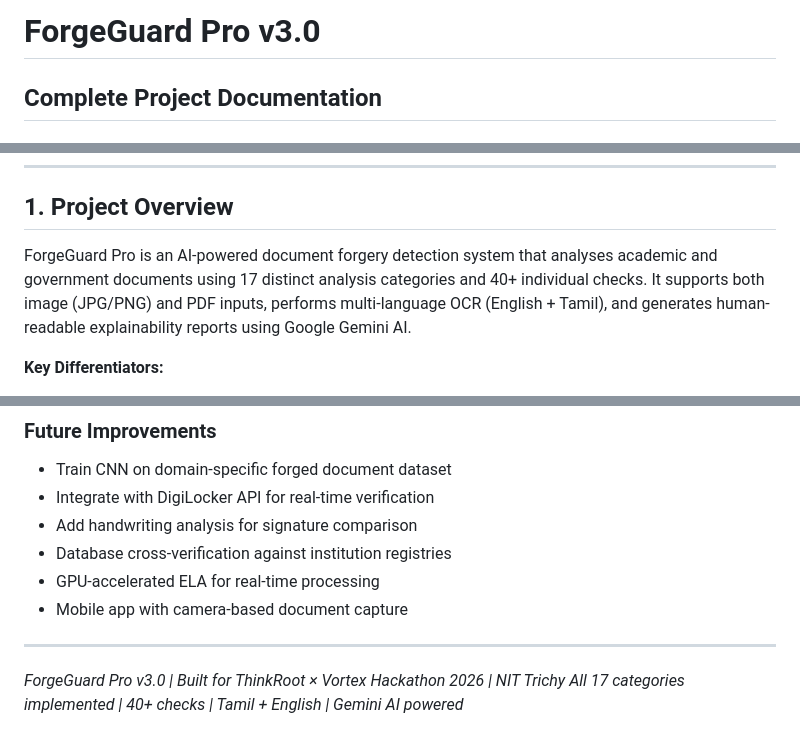
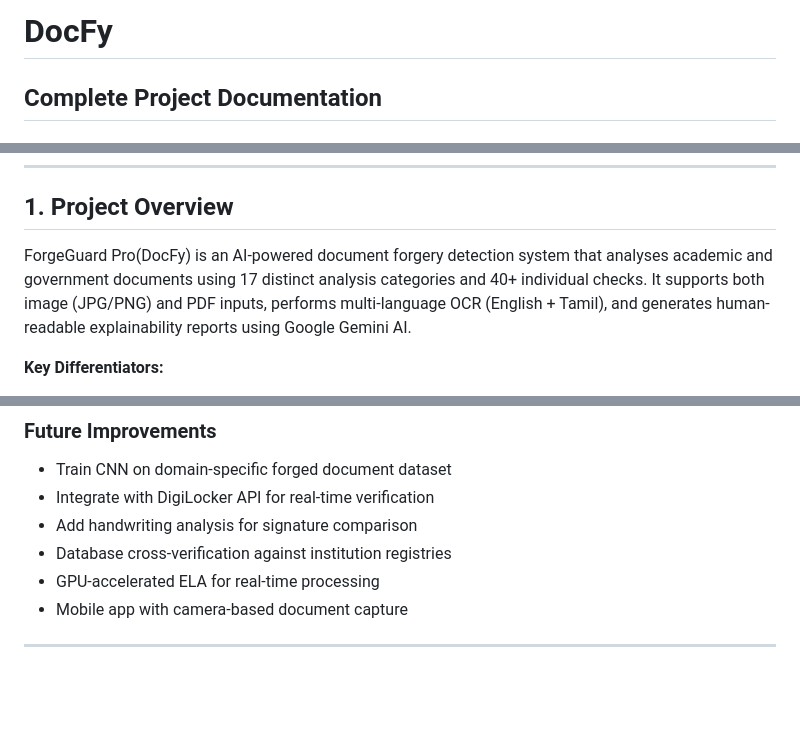
Before and after one commit to thamaraiselvan-tech/DocFy, a Markdown page: DOCUMENTATION.md, 3 parts joined by grey strips. GitHub-like rendering; blank space fills up the shorter version.

```diff
--- a/DOCUMENTATION.md
+++ b/DOCUMENTATION.md
@@ -1,4 +1,4 @@
-# ForgeGuard Pro v3.0
+# DocFy
 ## Complete Project Documentation
 ### ThinkRoot × Vortex Hackathon 2026 | NIT Trichy
 
@@ -21,7 +21,7 @@
 
 ## 1. Project Overview
 
-ForgeGuard Pro is an AI-powered document forgery detection system that analyses academic and government documents using 17 distinct analysis categories and 40+ individual checks. It supports both image (JPG/PNG) and PDF inputs, performs multi-language OCR (English + Tamil), and generates human-readable explainability reports using Google Gemini AI.
+ForgeGuard Pro(DocFy) is an AI-powered document forgery detection system that analyses academic and government documents using 17 distinct analysis categories and 40+ individual checks. It supports both image (JPG/PNG) and PDF inputs, performs multi-language OCR (English + Tamil), and generates human-readable explainability reports using Google Gemini AI.
 
 **Key Differentiators:**
 - 17 analysis categories vs typical 2-3 in existing tools
@@ -655,6 +655,3 @@ Final score is quality-adjusted:
 - Mobile app with camera-based document capture
 
 ---
-
-*ForgeGuard Pro v3.0 | Built for ThinkRoot × Vortex Hackathon 2026 | NIT Trichy*
-*All 17 categories implemented | 40+ checks | Tamil + English | Gemini AI powered*
```
